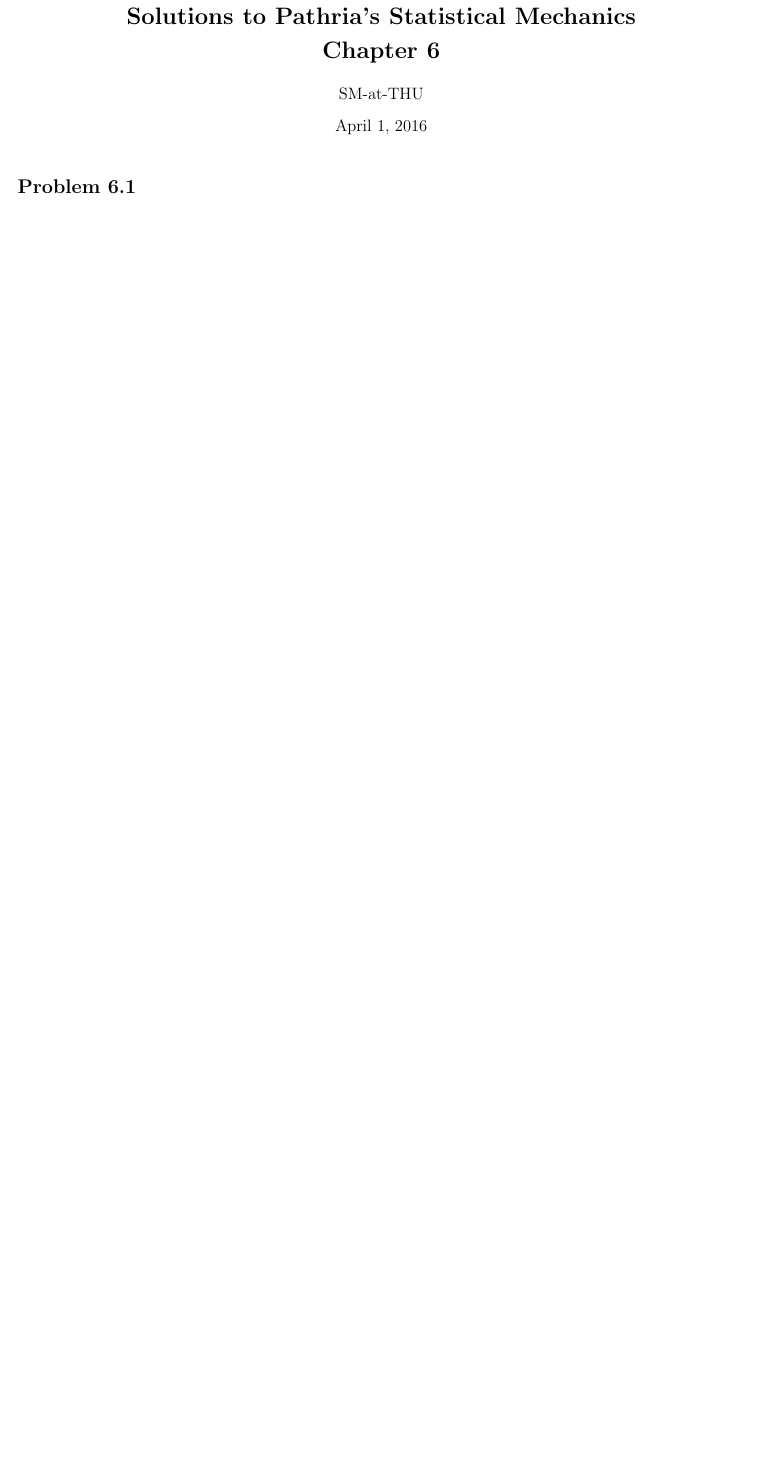
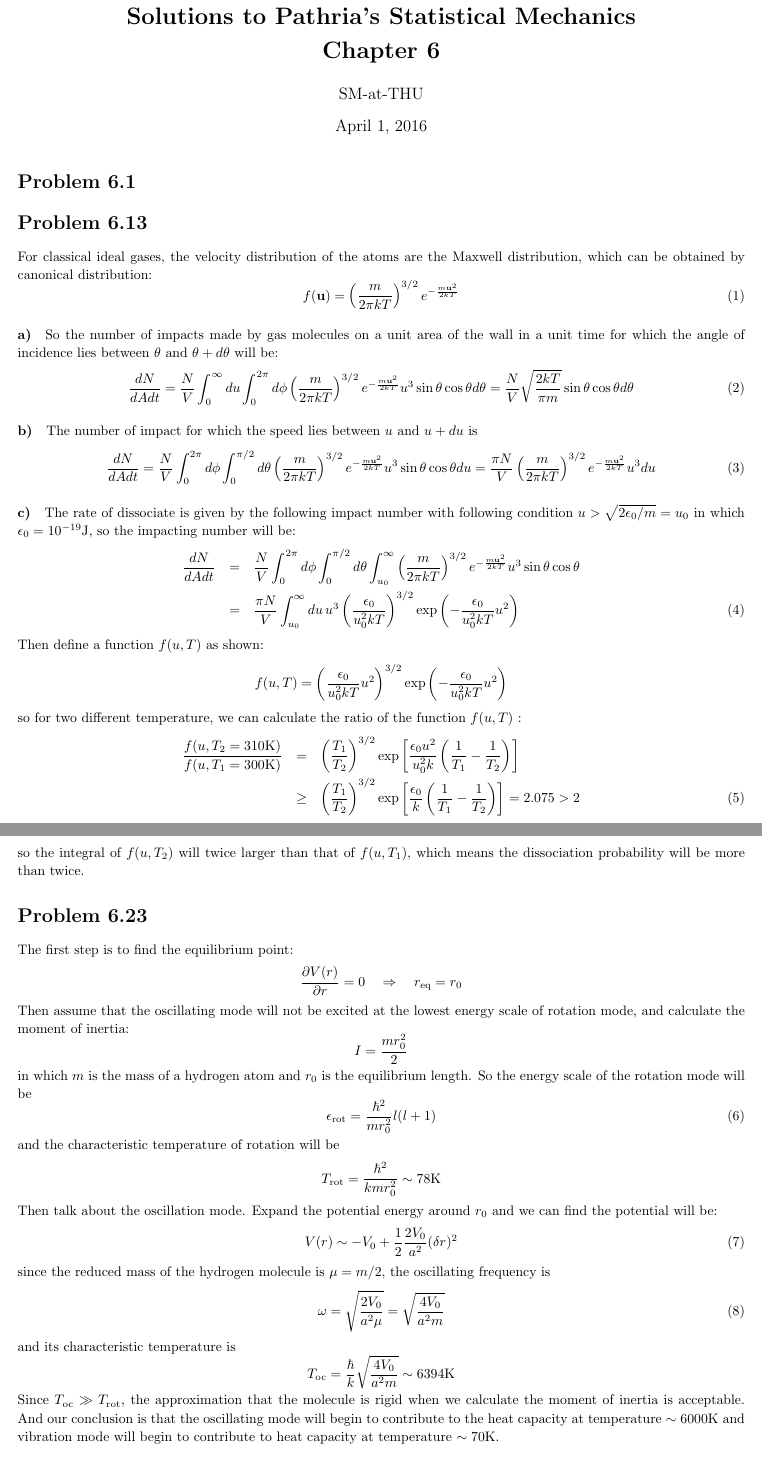
Before and after one commit to SeanPhy/StatisticalMechanics, a LaTeX document (Chapter 6/Chapter 6.tex): part of the page before the commit and two parts of pages 1 and 2 of 2 after it, the two joined at a grey line, cut so that both start at the same text, the shorter picture padded with empty space. Compiled offline with pdfLaTeX; a LaTeX package or settings file that is missing is left out.

Commit message:
13, 23, 33

```diff
--- a/Chapter 6/Chapter 6.tex
+++ b/Chapter 6/Chapter 6.tex
@@ -36,3 +36,67 @@
 \begin{document}
 \maketitle
 \section*{Problem 6.1}
+
+\section*{Problem 6.13}
+For classical ideal gases, the velocity distribution of the atoms are the Maxwell distribution, which can be obtained by canonical distribution:
+\begin{equation}
+f(\mathbf{u}) = \left(\frac{m}{2\pi kT}\right)^{3/2}e^{-\frac{m\mathbf{u}^2}{2kT}}
+\end{equation}
+\paragraph{a)}
+So the number of impacts made by gas molecules on a unit area of the wall in a unit time for which the angle of incidence lies between $\theta$ and $\theta + d\theta$ will be:
+\begin{equation}
+\frac{dN}{dAdt} = \frac{N}{V}\int_0^\infty du\int_0^{2\pi} d\phi \left(\frac{m}{2\pi kT}\right)^{3/2}e^{-\frac{m\mathbf{u}^2}{2kT}}u^3\sin{\theta} \cos{\theta}d\theta=\frac{N}{V}\sqrt{\frac{2kT}{\pi m}}\sin\theta\cos\theta d\theta
+\end{equation}
+\paragraph{b)}The number of impact for which the speed lies between $u$ and $u + du$ is
+\begin{equation}
+\frac{dN}{dAdt} = \frac{N}{V}\int_0^{2\pi}d\phi \int_0^{\pi/2}d\theta \left(\frac{m}{2\pi kT}\right)^{3/2}e^{-\frac{m\mathbf{u}^2}{2kT}}u^3\sin{\theta} \cos{\theta}du=\frac{\pi N}{V} \left(\frac{m}{2\pi kT}\right)^{3/2}e^{-\frac{m\mathbf{u}^2}{2kT}}u^3 du
+\end{equation}
+\paragraph{c)}
+The rate of dissociate is given by the following impact number with following condition $u> \sqrt{2\epsilon_0/m} = u_0$ in which $\epsilon_0 = 10^{-19}\mathrm{J}$, so the impacting number will be:
+\begin{eqnarray}
+\frac{dN}{dAdt} &=& \frac{N}{V}\int_0^{2\pi}d\phi \int_0^{\pi/2}d\theta \int_{u_0}^\infty \left(\frac{m}{2\pi kT}\right)^{3/2}e^{-\frac{m\mathbf{u}^2}{2kT}}u^3\sin{\theta} \cos{\theta}\nonumber\\
+&=&\frac{\pi N}{V}\int_{u_0}^\infty du\,u^3\left(\frac{\epsilon_0}{u_0^2 kT}\right)^{3/2}\exp{\left(-\frac{\epsilon_0}{u_0^2 kT}u^2\right)}
+\end{eqnarray}
+Then define a function $f(u,T)$ as shown:
+$$
+f(u,T) = \left(\frac{\epsilon_0}{u_0^2 kT}u^2\right)^{3/2}\exp{\left(-\frac{\epsilon_0}{u_0^2 kT}u^2\right)}
+$$
+so for two different temperature, we can calculate the ratio of the function $f(u,T)$ :
+\begin{eqnarray}
+\frac{f(u,T_2 = 310\mathrm{K})}{f(u,T_1 = 300\mathrm{K})}& =& \left(\frac{T_1}{T_2}\right)^{3/2}\exp\left[\frac{\epsilon_0 u^2}{u_0^2k}\left(\frac{1}{T_1}-\frac{1}{T_2}\right)\right]\nonumber\\
+&\geq&\left(\frac{T_1}{T_2}\right)^{3/2}\exp\left[\frac{\epsilon_0}{k}\left(\frac{1}{T_1}-\frac{1}{T_2}\right)\right]=2.075> 2
+\end{eqnarray}
+so the integral of $f(u,T_2)$ will twice larger than that of $f(u,T_1)$, which means the dissociation probability will be more than twice.
+
+\section*{Problem 6.23}
+The first step is to find the equilibrium point:
+$$
+\frac{\partial V(r)}{\partial r} = 0\quad\Rightarrow\quad r_{\mathrm{eq}} = r_0
+$$
+Then assume that the oscillating mode will not be excited at the lowest energy scale of rotation mode, and calculate the moment of inertia:
+$$
+I = \frac{mr_0^2}{2}
+$$
+in which $m$ is the mass of a hydrogen atom and $r_0$ is the equilibrium length. So the energy scale of the rotation mode will be
+\begin{equation}
+\epsilon_{\mathrm{rot}} = \frac{\hbar^2}{mr_0^2}l(l+1)
+\end{equation}
+and the characteristic temperature of rotation will be
+$$
+T_{\mathrm{rot}} = \frac{\hbar^2}{kmr_0^2} \sim 78\mathrm{K}
+$$
+Then talk about the oscillation mode. Expand the potential energy around $r_0$ and we can find the potential will be:
+\begin{equation}
+V(r)\sim -V_0 + \frac{1}{2}\frac{2V_0}{a^2}(\delta r)^2
+\end{equation}
+since the reduced mass of the hydrogen molecule is $\mu = m/2$, the oscillating frequency is
+\begin{equation}
+\omega = \sqrt{\frac{2V_0}{a^2\mu}} = \sqrt{\frac{4V_0}{a^2 m}}
+\end{equation}
+and its characteristic temperature is
+$$
+T_{\mathrm{oc}} = \frac{\hbar}{k}\sqrt{\frac{4V_0}{a^2 m}}\sim 6394\mathrm{K}
+$$
+Since $T_{\mathrm{oc}}\gg T_\mathrm{rot}$, the approximation that the molecule is rigid when we calculate the moment of inertia is acceptable. And our conclusion is that the oscillating mode will begin to contribute to the heat capacity at temperature $\sim 6000\mathrm{K}$ and vibration mode will begin to contribute to heat capacity at temperature $\sim 70\mathrm{K}$.
+
+\section*{Problem 6.33}
```
Also changed, not shown: Chapter 6/Chapter 6.pdf, Chapter 6/Chapter 6.tex (14 more changed lines).
